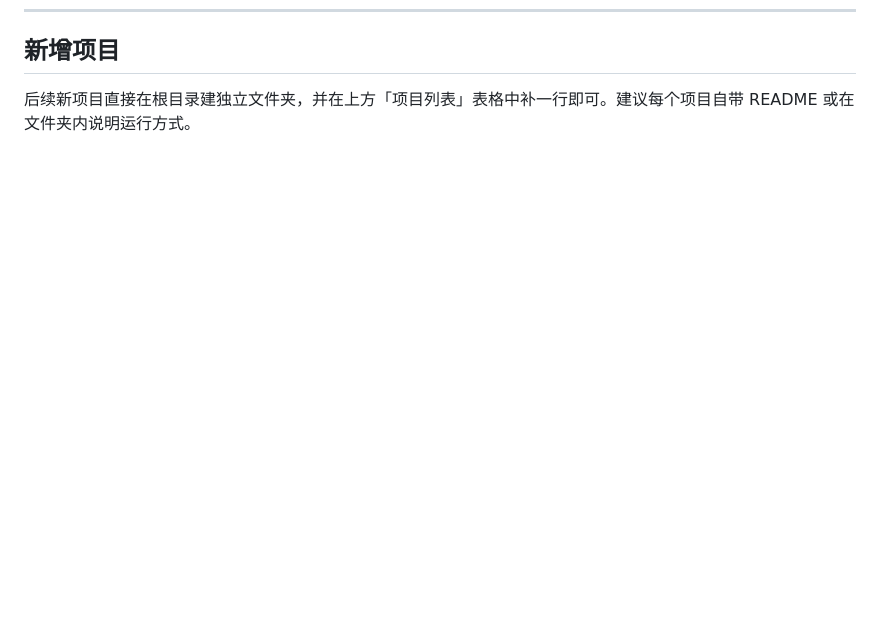
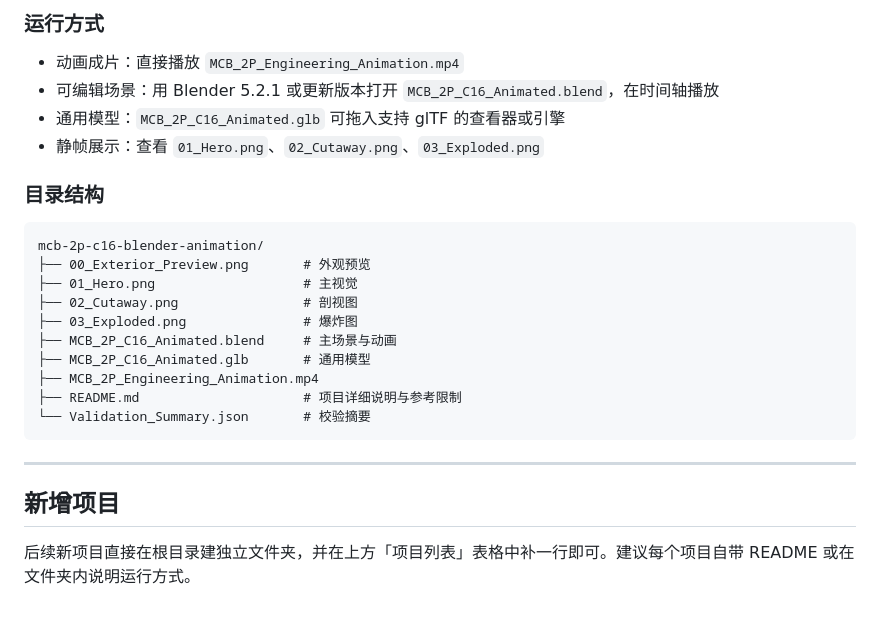
Before and after one commit to fanhuayishiy/ai-demo, a Markdown page: README.md, the part around one of its changes. Drawn GitHub-style; blank space fills up the shorter version.

````diff
--- a/README.md
+++ b/README.md
@@ -89,3 +140,27 @@ campus-3d-dashboard/
+### 运行方式
+
+- 动画成片：直接播放 `MCB_2P_Engineering_Animation.mp4`
+- 可编辑场景：用 Blender 5.2.1 或更新版本打开 `MCB_2P_C16_Animated.blend`，在时间轴播放
+- 通用模型：`MCB_2P_C16_Animated.glb` 可拖入支持 glTF 的查看器或引擎
+- 静帧展示：查看 `01_Hero.png`、`02_Cutaway.png`、`03_Exploded.png`
+
+### 目录结构
+
+```
+mcb-2p-c16-blender-animation/
+├── 00_Exterior_Preview.png       # 外观预览
+├── 01_Hero.png                   # 主视觉
+├── 02_Cutaway.png                # 剖视图
+├── 03_Exploded.png               # 爆炸图
+├── MCB_2P_C16_Animated.blend     # 主场景与动画
+├── MCB_2P_C16_Animated.glb       # 通用模型
+├── MCB_2P_Engineering_Animation.mp4
+├── README.md                     # 项目详细说明与参考限制
+└── Validation_Summary.json       # 校验摘要
+```
+
+---
+
 ## 新增项目
 
 后续新项目直接在根目录建独立文件夹，并在上方「项目列表」表格中补一行即可。建议每个项目自带 README 或在文件夹内说明运行方式。
````
Also changed, not shown: other parts of README.md (+51 -0 lines).
